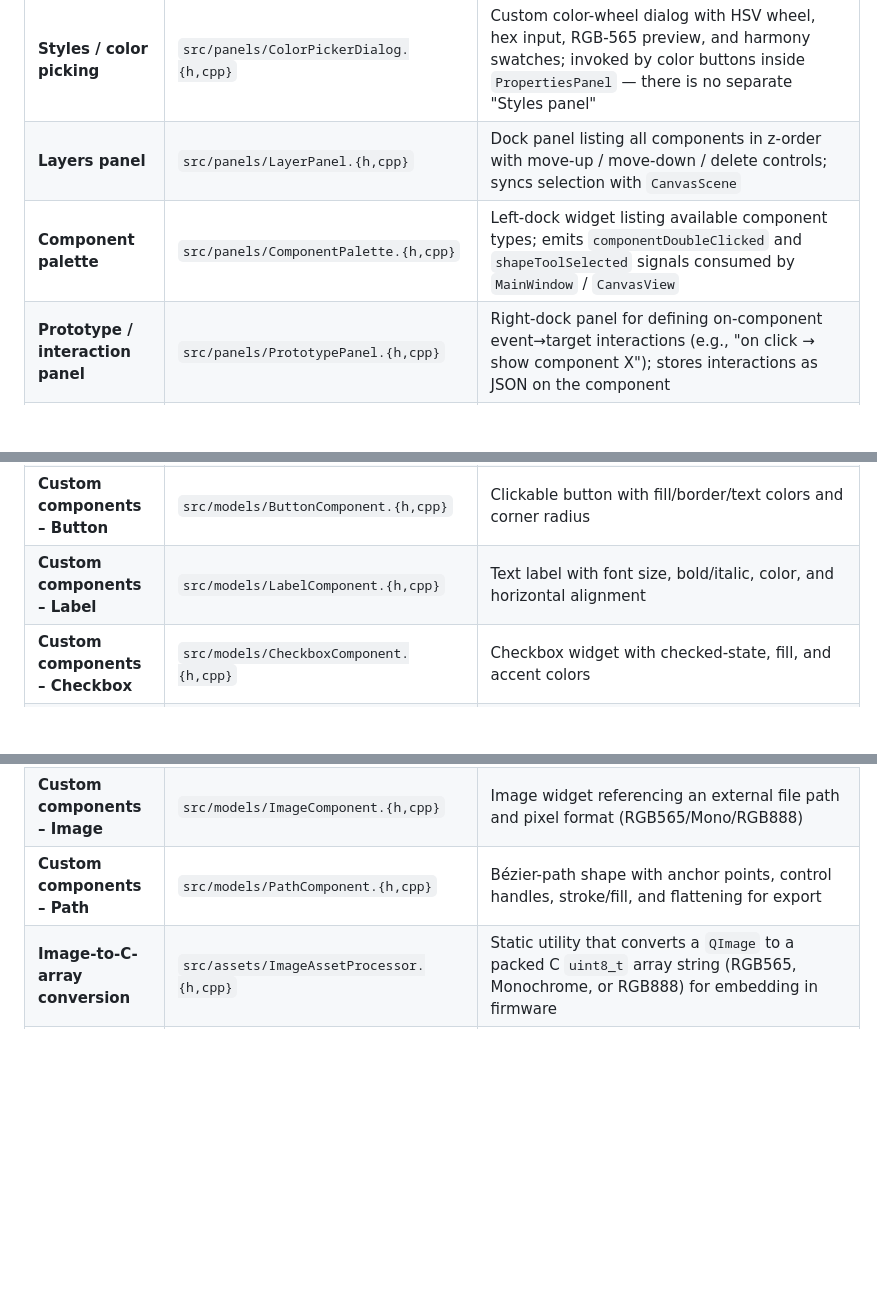
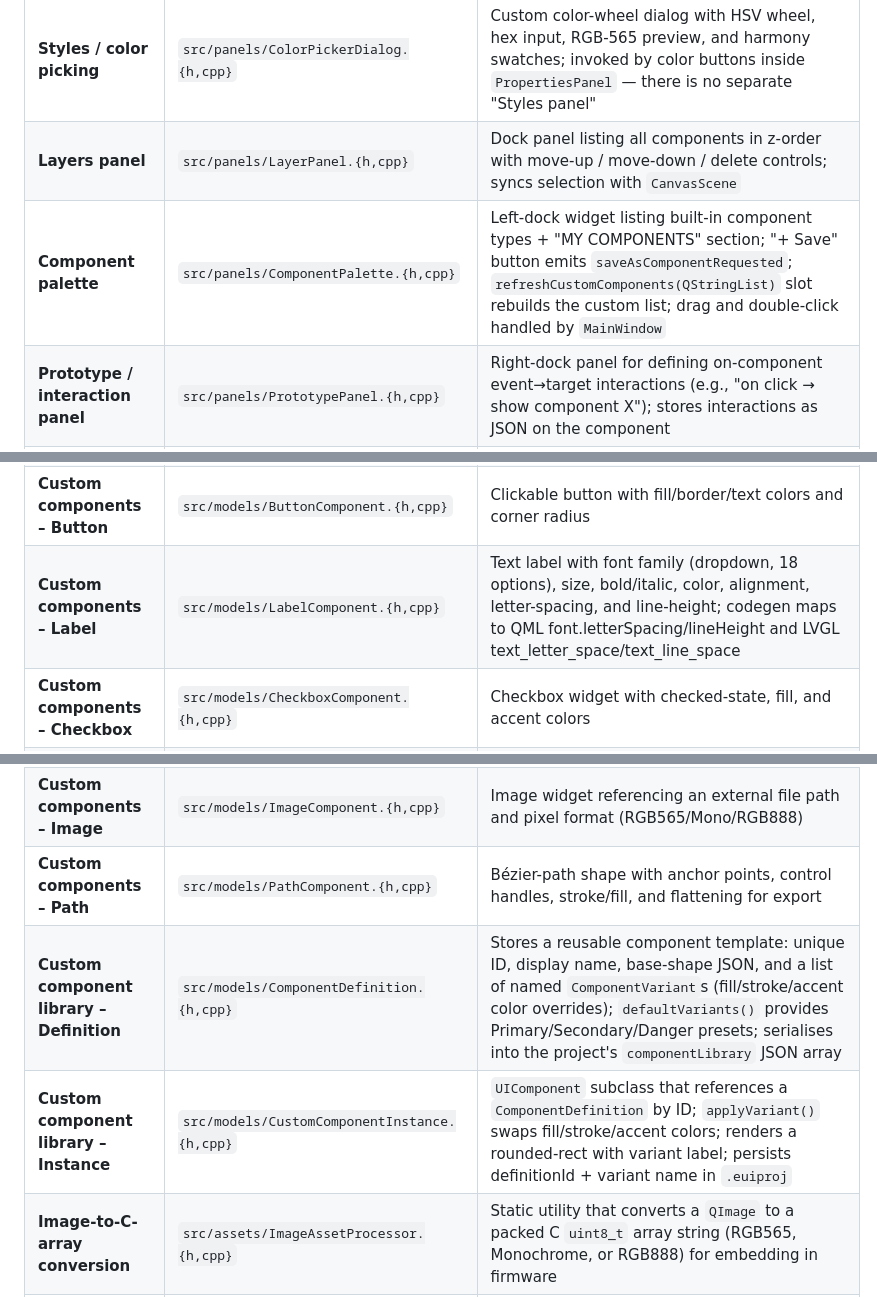
Before and after one commit to varunkumar898/embedded-ui-designer, a Markdown page: ARCHITECTURE.md, 3 parts joined by grey strips. Drawn GitHub-style; blank space fills up the shorter version.

Commit message:
ARCHITECTURE.md: update for Tasks 4+5 (component library, typography)

```diff
--- a/ARCHITECTURE.md
+++ b/ARCHITECTURE.md
@@ -44,12 +44,12 @@ embedded-ui-designer/
 | **Properties panel** | `src/panels/PropertiesPanel.{h,cpp}` | Dock panel showing geometry, ID, and component-specific properties (text, colors, radii, font, handler name, etc.) for the selected component; also exposes alignment/distribute buttons |
 | **Styles / color picking** | `src/panels/ColorPickerDialog.{h,cpp}` | Custom color-wheel dialog with HSV wheel, hex input, RGB-565 preview, and harmony swatches; invoked by color buttons inside `PropertiesPanel` — there is no separate "Styles panel" |
 | **Layers panel** | `src/panels/LayerPanel.{h,cpp}` | Dock panel listing all components in z-order with move-up / move-down / delete controls; syncs selection with `CanvasScene` |
-| **Component palette** | `src/panels/ComponentPalette.{h,cpp}` | Left-dock widget listing available component types; emits `componentDoubleClicked` and `shapeToolSelected` signals consumed by `MainWindow` / `CanvasView` |
+| **Component palette** | `src/panels/ComponentPalette.{h,cpp}` | Left-dock widget listing built-in component types + "MY COMPONENTS" section; "+ Save" button emits `saveAsComponentRequested`; `refreshCustomComponents(QStringList)` slot rebuilds the custom list; drag and double-click handled by `MainWindow` |
 | **Prototype / interaction panel** | `src/panels/PrototypePanel.{h,cpp}` | Right-dock panel for defining on-component event→target interactions (e.g., "on click → show component X"); stores interactions as JSON on the component |
 | **Component data model (base)** | `src/models/UIComponent.{h,cpp}` | Abstract `QGraphicsObject` base for all widgets; owns id, type, geometry, resize/corner-radius handles, interaction array, and the `toJson`/`fromJson`/`toQmlSnippet`/`toUgfxSnippet` virtual interface |
 | **Display configuration** | `src/models/DisplayConfig.h` | Plain struct holding screen width, height, color depth, type (LCD/OLED/E-Ink), DPI, round flag; serializes to/from JSON |
 | **Custom components – Button** | `src/models/ButtonComponent.{h,cpp}` | Clickable button with fill/border/text colors and corner radius |
-| **Custom components – Label** | `src/models/LabelComponent.{h,cpp}` | Text label with font size, bold/italic, color, and horizontal alignment |
+| **Custom components – Label** | `src/models/LabelComponent.{h,cpp}` | Text label with font family (dropdown, 18 options), size, bold/italic, color, alignment, letter-spacing, and line-height; codegen maps to QML font.letterSpacing/lineHeight and LVGL text_letter_space/text_line_space |
 | **Custom components – Checkbox** | `src/models/CheckboxComponent.{h,cpp}` | Checkbox widget with checked-state, fill, and accent colors |
 | **Custom components – Switch** | `src/models/SwitchComponent.{h,cpp}` | Toggle switch with on/off state and track/thumb colors |
 | **Custom components – Slider** | `src/models/SliderComponent.{h,cpp}` | Horizontal slider with min/max/value and track/thumb colors |
@@ -59,6 +59,8 @@ embedded-ui-designer/
 | **Custom components – Circle** | `src/models/CircleComponent.{h,cpp}` | Filled ellipse/circle with fill and border colors |
 | **Custom components – Image** | `src/models/ImageComponent.{h,cpp}` | Image widget referencing an external file path and pixel format (RGB565/Mono/RGB888) |
 | **Custom components – Path** | `src/models/PathComponent.{h,cpp}` | Bézier-path shape with anchor points, control handles, stroke/fill, and flattening for export |
+| **Custom component library – Definition** | `src/models/ComponentDefinition.{h,cpp}` | Stores a reusable component template: unique ID, display name, base-shape JSON, and a list of named `ComponentVariant`s (fill/stroke/accent color overrides); `defaultVariants()` provides Primary/Secondary/Danger presets; serialises into the project's `componentLibrary` JSON array |
+| **Custom component library – Instance** | `src/models/CustomComponentInstance.{h,cpp}` | `UIComponent` subclass that references a `ComponentDefinition` by ID; `applyVariant()` swaps fill/stroke/accent colors; renders a rounded-rect with variant label; persists definitionId + variant name in `.euiproj` |
 | **Image-to-C-array conversion** | `src/assets/ImageAssetProcessor.{h,cpp}` | Static utility that converts a `QImage` to a packed C `uint8_t` array string (RGB565, Monochrome, or RGB888) for embedding in firmware |
 | **Code generator – abstract base** | `src/codegen/CodeGenerator.{h,cpp}` | Pure-virtual `generate(outputDir)` interface plus a `writeFile` helper; all concrete generators inherit from this |
 | **Code generator – µGFX** | `src/codegen/UgfxGenerator.{h,cpp}` | Emits a complete µGFX C project: `CMakeLists.txt`, `gfxconf.h`, `ui.h`, `ui.c`, `main.c`, `README.md` |
```
Also changed, not shown: other parts of ARCHITECTURE.md (+1 -1 lines).
